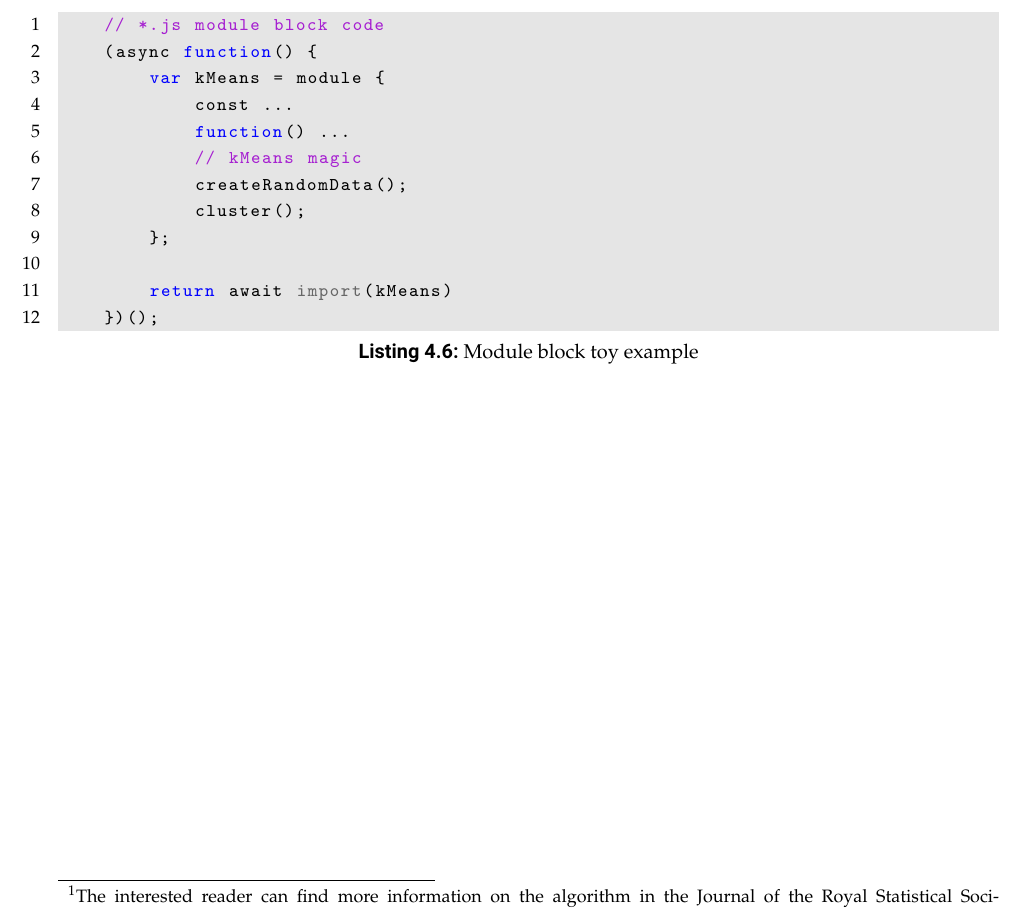
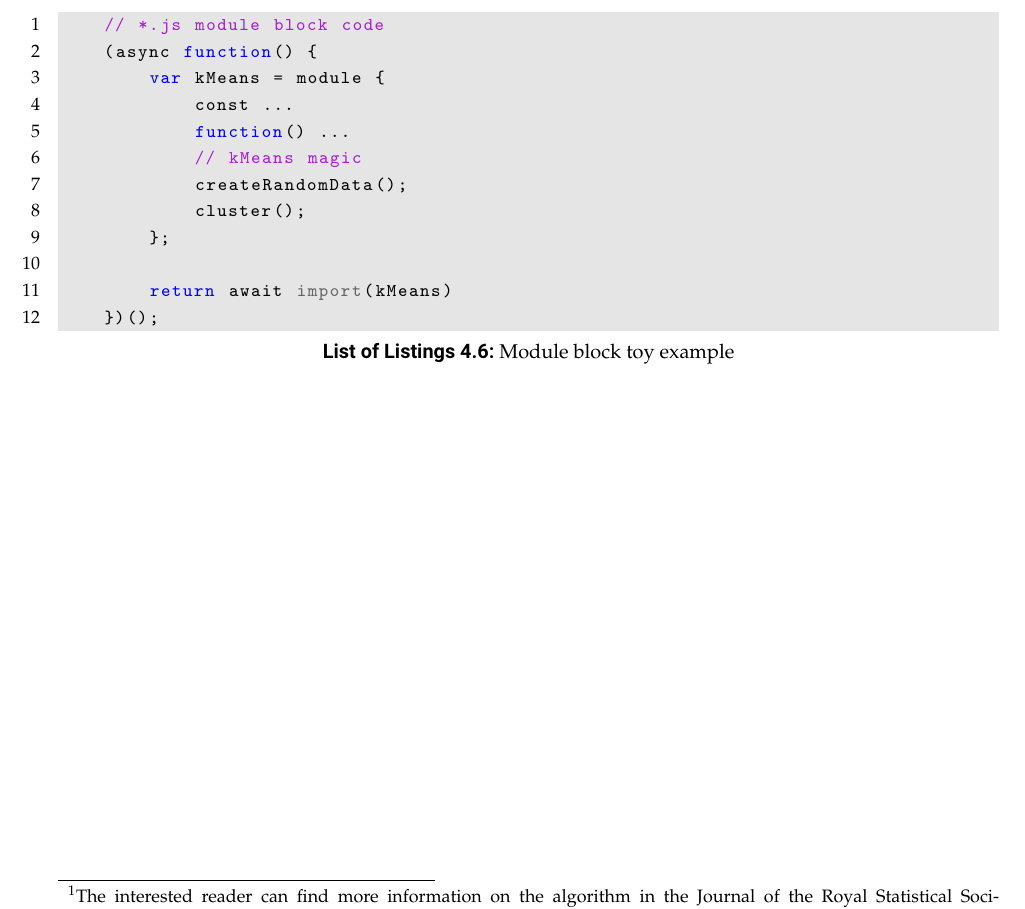
Before and after one commit to KamikazeSquirrel/baThesis, a LaTeX thesis (MAIN.tex): part of page 35 of 43, cut so that both start at the same text. Compiled offline with pdfLaTeX.

Commit message:
List of Listings correction

```diff
--- a/MAIN.tex
+++ b/MAIN.tex
@@ -173,6 +173,9 @@
 		captionpos=b
 	}
 
+\renewcommand\lstlistingname{List of Listings}
+\renewcommand\lstlistlistingname{List of Listings}
+
 %\usepackage{tikz}
 %\usetikzlibrary{positioning}
 %\usetikzlibrary{graphdrawing.trees}
```
Also changed, not shown: MAIN.pdf, 2 other files.
